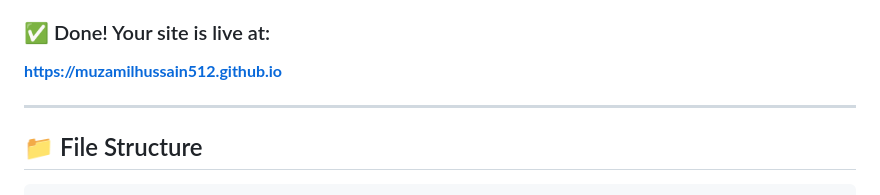
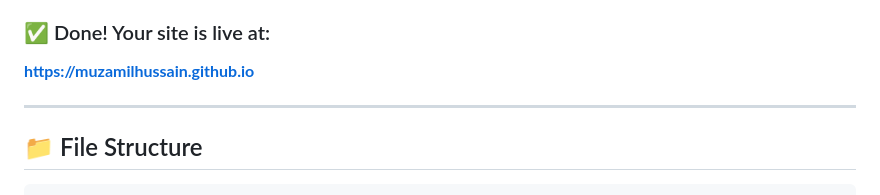
Before and after one commit to muzamilhussain512/muzamilhussain.github.io, a Markdown page: README.md, the part around the change. Drawn GitHub-style.

```diff
--- a/README.md
+++ b/README.md
@@ -33,7 +33,7 @@ Professional one-page portfolio website showcasing 9+ years of experience in Dat
 3. Click **"Save"**
 
 ### ✅ Done! Your site is live at:
-**https://muzamilhussain512.github.io**
+**https://muzamilhussain.github.io**
 
 ---
 
```
